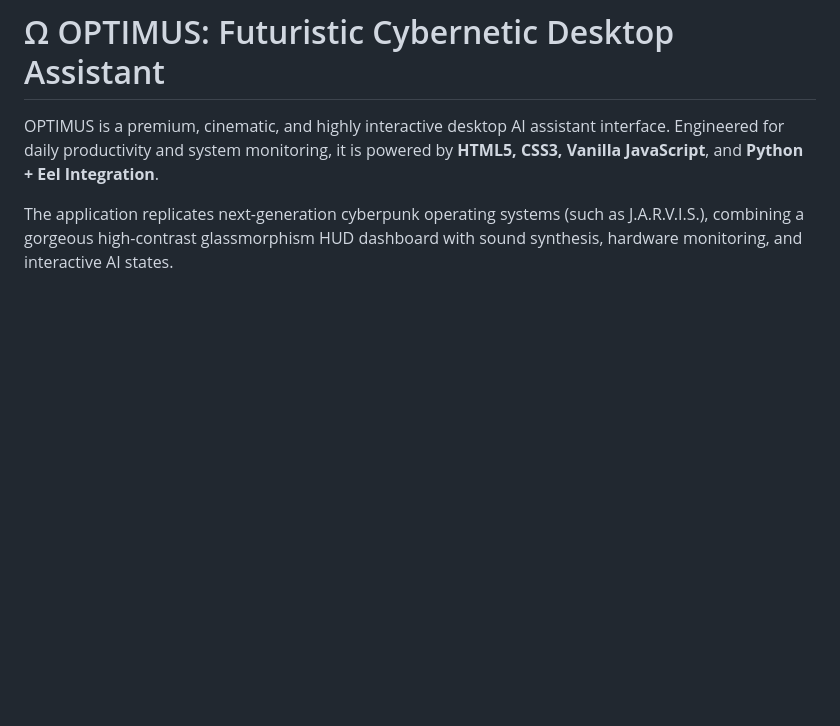
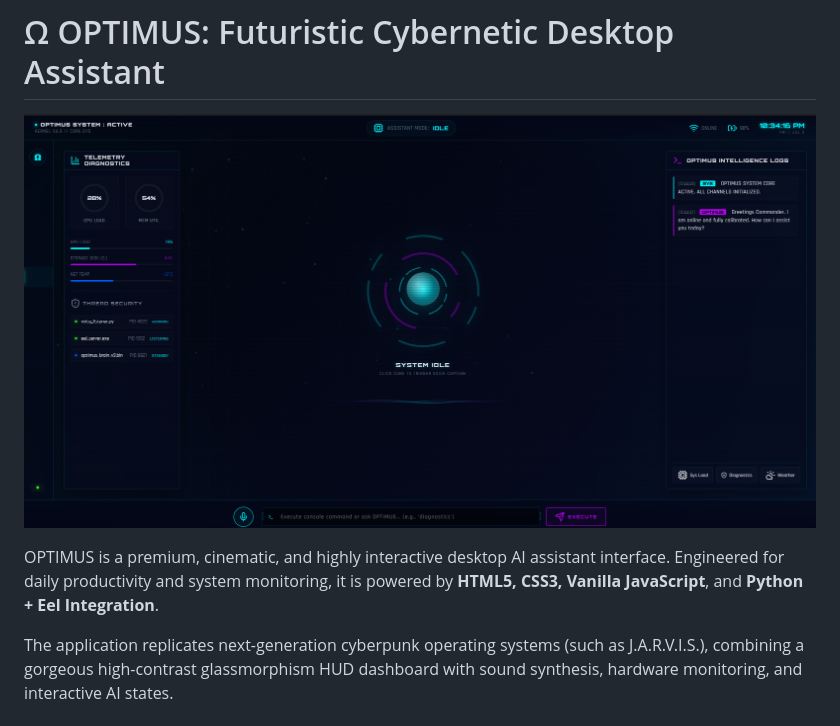
Before and after one commit to SouravLenka/OPTIMUS, a Markdown page: README.md, the part around the change. Rendered like a GitHub page; pictures changed too: image.png (added); blank space fills up the shorter version.

```diff
--- a/README.md
+++ b/README.md
@@ -1,4 +1,6 @@
 # Ω OPTIMUS: Futuristic Cybernetic Desktop Assistant
+
+![Optimus Screenshot](./image.png)
 
 OPTIMUS is a premium, cinematic, and highly interactive desktop AI assistant interface. Engineered for daily productivity and system monitoring, it is powered by **HTML5, CSS3, Vanilla JavaScript**, and **Python + Eel Integration**.
 
```
Also changed, not shown: 6 other files.
